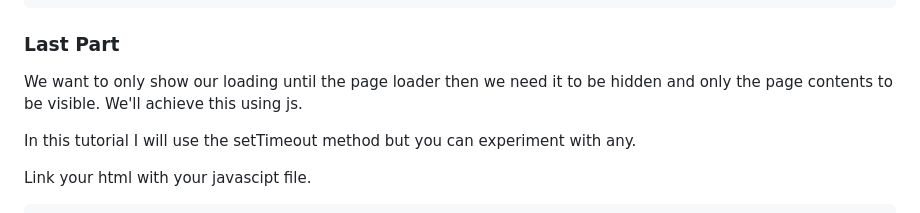
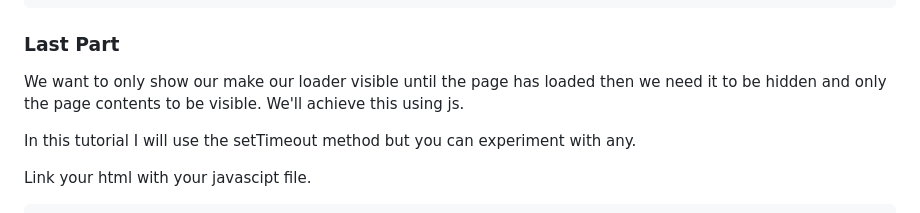
Before and after one commit to Unrealrojo234/Loader, a Markdown page: README.md, the part around the change. GitHub-like rendering.

````diff
--- a/README.md
+++ b/README.md
@@ -76,7 +76,7 @@ window.addEventListener("load", function () {
 ```
 
 <h3>Last Part</h3>
-<p>We want to only show our loading until the page loader then we need it to be hidden and only the page contents to be visible. We'll achieve this using js.</p>
+<p>We want to only show our make our loader visible until the page has loaded then we need it to be hidden and only the page contents to be visible. We'll achieve this using js.</p>
 <p>In this tutorial I will use the setTimeout method but you can experiment with any.</p>
 
 <p>Link your html with your javascipt file.</p>
````
